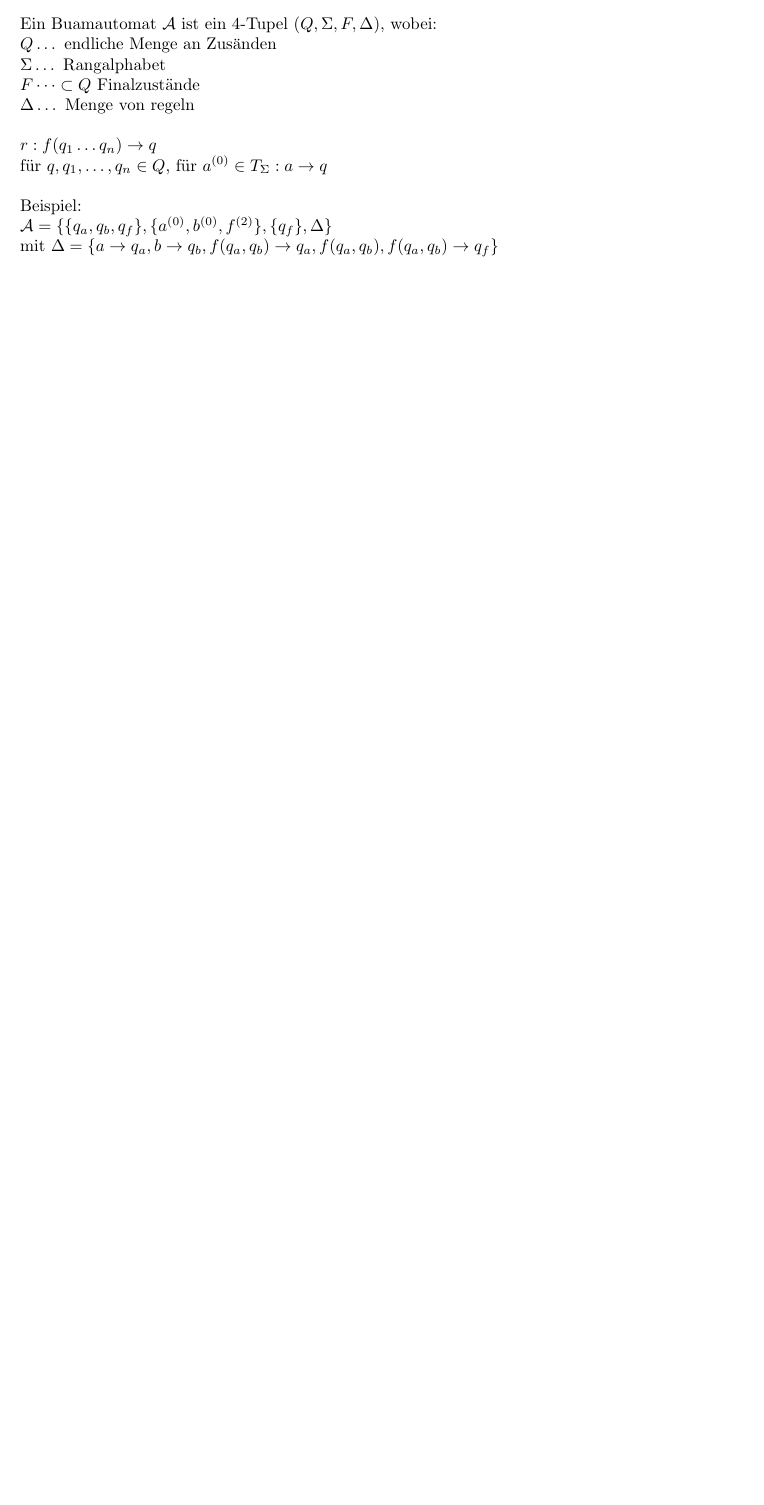
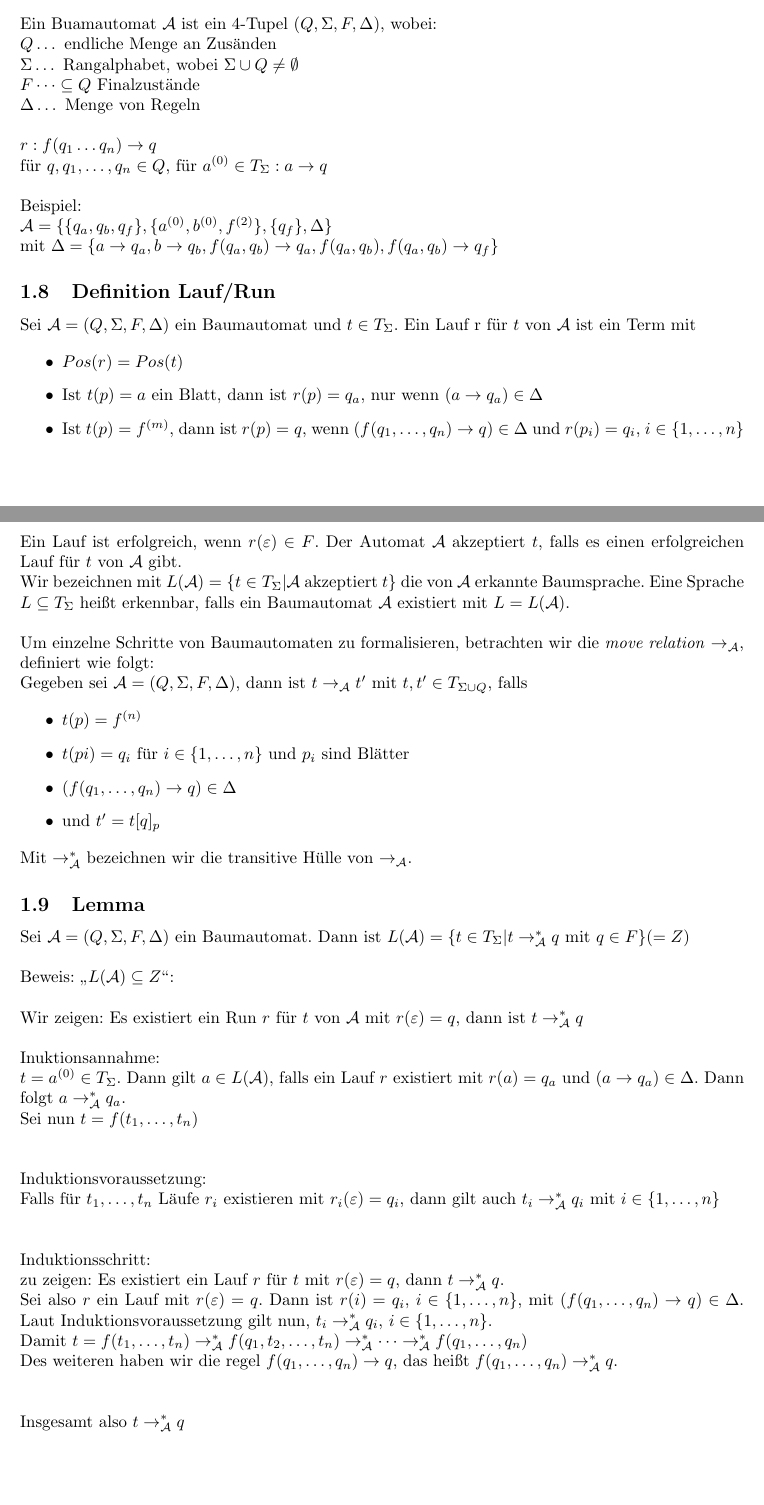
Before and after one commit to BenediktElssmann/Mitschrift_Baumautomaten, a LaTeX document (src/VL.tex): part of page 6 of 6 before the commit and two parts of pages 6 and 7 of 9 after it, the two joined at a grey line, cut so that both start at the same text, the shorter picture padded with empty space. Compiled offline with pdfLaTeX.

Commit message:
Vorlesung 2, erste Hälfte

```diff
--- a/src/VL.tex
+++ b/src/VL.tex
@@ -190,9 +191,9 @@ $t[u]_{|1} = f(g(b,a),b)$ \Tree [.f [.g b a ] [.b ] ]
 
 Ein Buamautomat $ \mathcal{A}$ ist ein 4-Tupel $(Q,\Sigma,F,\Delta)$, wobei:\\
 $Q \dots$ endliche Menge an Zus\"anden\\
-$\Sigma \dots$ Rangalphabet\\
-$F \dots \subset Q$ Finalzust\"ande\\
-$\Delta \dots$ Menge von regeln\\
+$\Sigma \dots$ Rangalphabet, wobei $\Sigma \cup Q \neq \emptyset$\\
+$F \dots \subseteq Q$ Finalzust\"ande\\
+$\Delta \dots$ Menge von Regeln\\
 
 $r: f(q_1 \dots q_n) \rightarrow q$\\
 f\"ur $q, q_1, \dots , q_n \in Q$, f\"ur $a^{(0)} \in T_{\Sigma} : a \rightarrow q$\\
@@ -201,3 +202,58 @@ Beispiel:\\
 $\mathcal{A} = \{\{q_a, q_b, q_f\},\{a^{(0)},b^{(0)},f^{(2)}\},\{q_f\}, \Delta\}$ \\
 mit $\Delta = \{ a \rightarrow q_a, b \rightarrow q_b, f(q_a,q_b) \rightarrow q_a, f(q_a, q_b), f(q_a,q_b) \rightarrow q_f\}$
 
+\subsection{Definition Lauf/Run}
+
+Sei $\mathcal{A} = (Q, \Sigma, F, \Delta)$ ein Baumautomat und $t\in T_{\Sigma}$.
+Ein Lauf r f\"ur $t$ von $\mathcal{A}$ ist ein Term mit
+
+\begin{itemize}
+	\item $Pos(r) = Pos(t)$
+	\item Ist $t(p) = a$ ein Blatt, dann ist $r(p) = q_a$, nur wenn $(a\rightarrow q_a) \in \Delta$
+	\item Ist $t(p)=f^{(m)}$, dann ist $r(p) = q$, wenn $(f(q_1, \dots, q_n) \rightarrow q) \in \Delta$ und $r(p_i) = q_i$, $i \in \{1, \dots, n\}$
+\end{itemize}
+
+Ein Lauf ist erfolgreich, wenn $r(\varepsilon) \in F$. Der Automat $\mathcal{A}$ akzeptiert $t$, falls es einen erfolgreichen Lauf
+f\"ur $t$ von $\mathcal{A}$ gibt.\\
+Wir bezeichnen mit $L(\mathcal{A}) = \{t \in T_{\Sigma} | \mathcal{A}$ akzeptiert $t\}$ die von $\mathcal{A}$ erkannte Baumsprache. Eine Sprache $L \subseteq T_{\Sigma}$ hei\ss t erkennbar, falls ein Baumautomat $\mathcal{A}$ existiert mit $L=L(\mathcal{A})$.\\
+
+Um einzelne Schritte von Baumautomaten zu formalisieren, betrachten wir die \textit{move relation} $\rightarrow_{\mathcal{A}}$,
+definiert wie folgt:\\
+Gegeben sei $\mathcal{A} = (Q, \Sigma, F, \Delta)$, dann ist $t \rightarrow _{\mathcal{A}} t'$ mit $t, t' \in T_{\Sigma \cup Q}$, falls
+
+\begin{itemize}
+	\item $t(p) = f^{(n)}$
+	\item $t(pi) = q_i$ f\"ur $i \in \{1, \dots, n\}$ und $p_i$ sind Bl\"atter
+	\item $(f(q_1, \dots, q_n) \rightarrow q) \in \Delta$
+	\item und $t' = t[q]_p$
+\end{itemize}
+
+Mit $\rightarrow^\ast_{\mathcal{A}}$ bezeichnen wir die transitive H\"ulle von $\rightarrow_{\mathcal{A}}$.
+
+\subsection{Lemma}
+
+Sei $\mathcal{A} = (Q, \Sigma, F, \Delta)$ ein Baumautomat. Dann ist
+$L(\mathcal{A}) = \{t \in T_{\Sigma} | t \rightarrow^\ast_{\mathcal{A}} q$ mit $q \in F\} (=Z)$\\
+
+Beweis: \glqq$L(\mathcal{A}) \subseteq Z$\grqq:\\
+
+Wir zeigen: Es existiert ein Run $r$ f\"ur $t$ von $\mathcal{A}$ mit $r(\varepsilon) = q$, dann ist $t \rightarrow ^\ast_{\mathcal{A}} q$\\ \\
+Inuktionsannahme:\\
+$t=a^{(0)} \in T_{\Sigma}$. Dann gilt $a \in L({\mathcal{A}})$, falls ein Lauf $r$ existiert mit $r(a) = q_a$ und $(a \rightarrow q_a) \in \Delta$. Dann folgt $a \rightarrow^\ast_{{\mathcal{A}}} q_a$.\\
+Sei nun $t=f(t_1, \dots, t_n)$\\ \\
+
+Induktionsvoraussetzung:\\
+Falls f\"ur $t_1, \dots , t_n$ L\"aufe $r_i$ existieren mit $r_i(\varepsilon) = q_i$, dann gilt auch $t_i \rightarrow ^\ast_{\mathcal{A}} q_i$ mit $i\in \{1, \dots , n\}$\\ \\
+
+Induktionsschritt:\\
+zu zeigen: Es existiert ein Lauf $r$ f\"ur $t$ mit $r(\varepsilon) = q$, dann $t \rightarrow ^\ast_\mathcal{A} q$.\\
+Sei also $r$ ein Lauf mit $r(\varepsilon) = q$. Dann ist $r(i) = q_i$, $i \in \{1, \dots, n\}$, mit
+$(f(q_1, \dots, q_n) \rightarrow q) \in \Delta$. Laut Induktionsvoraussetzung gilt nun,
+$t_i \rightarrow ^\ast_\mathcal{A} q_i$, $i \in \{1, \dots, n\}$.\\
+Damit $t = f(t_1, \dots, t_n)
+\rightarrow ^\ast_\mathcal{A} f(q_1, t_2, \dots, t_n)
+\rightarrow ^\ast_\mathcal{A} \dots
+\rightarrow ^\ast_\mathcal{A} f(q_1, \dots, q_n)$\\
+Des weiteren haben wir die regel $f(q_1, \dots, q_n) \rightarrow q$, das hei\ss t $f(q_1, \dots, q_n) \rightarrow ^\ast_\mathcal{A} q$.\\ \\
+
+Insgesamt also $t \rightarrow ^\ast_\mathcal{A} q$ \\
```
Also changed, not shown: PDF/VL.pdf, src/VL.tex (47 more changed lines).
